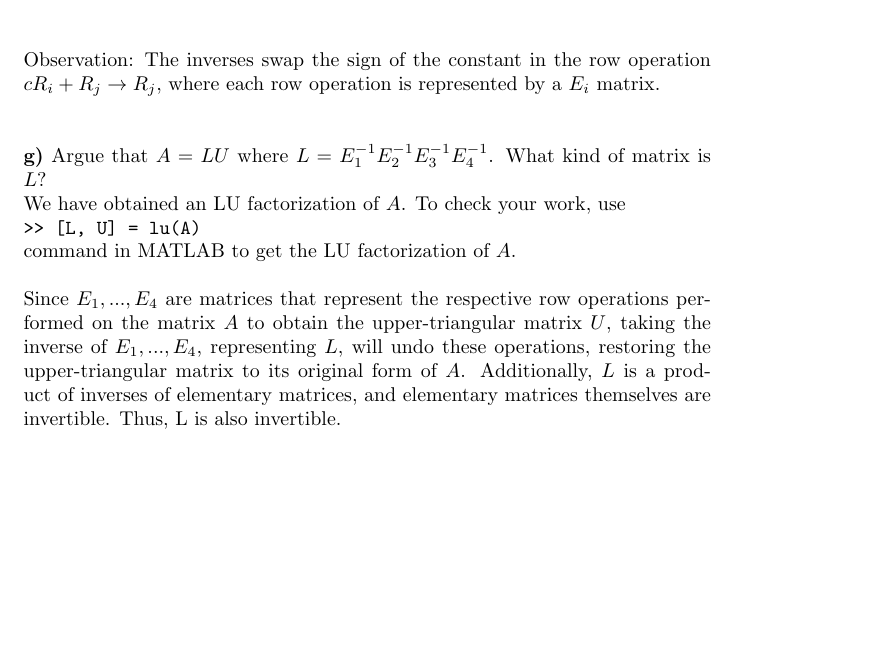
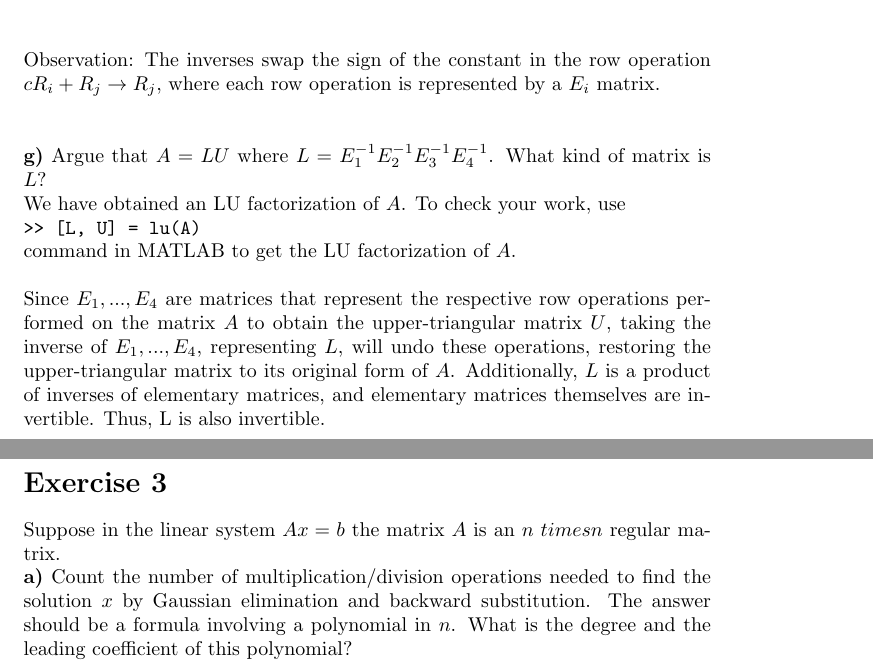
Before and after one commit to BryanL43/MATH425, a LaTeX problem sheet (Homework1/Homework_1.tex): part of page 3 of 3 before the commit and two parts of pages 3 and 4 of 4 after it, the two joined at a grey line, cut so that both start at the same text, the shorter picture padded with empty space. Compiled offline with pdfLaTeX.

Commit message:
Update Homework_1.tex

```diff
--- a/Homework1/Homework_1.tex
+++ b/Homework1/Homework_1.tex
@@ -279,6 +279,17 @@ an LU factorization of $A$. To check your work, use \\
 {\tt >> [L, U] = lu(A)} \\
 command in MATLAB to get the LU factorization of $A$. \\
 
-Since $E_1, ..., E_4$ are matrices that represent the respective row operations performed on the matrix $A$ to obtain the upper-triangular matrix $U$, taking the inverse of $E_1, ..., E_4$, representing $L$, will undo these operations, restoring the upper-triangular matrix to its original form of $A$. Additionally, $L$ is a product of inverses of elementary matrices, and elementary matrices themselves are invertible. Thus, L is also invertible.
+Since $E_1, ..., E_4$ are matrices that represent the respective row operations performed on the matrix $A$ to obtain the upper-triangular matrix $U$, taking the inverse of $E_1, ..., E_4$, representing $L$, will undo these operations, restoring the upper-triangular matrix to its original form of $A$. Additionally, $L$ is a product of inverses of elementary matrices, and elementary matrices themselves are invertible. Thus, L is also invertible.\\\\\\\\
+
+
+\section*{Exercise 3}
+Suppose in the linear system $Ax = b$ the matrix $A$ is an $n \
+times n$ regular matrix. \\
+{\bf a)} Count the number of multiplication/division operations
+needed to find the solution $x$ by Gaussian elimination and backward substitution.
+The answer should be a formula involving a polynomial in $n$.
+What is the degree and the leading coefficient of this polynomial? \\
+
+
 
 \end{document}
```
